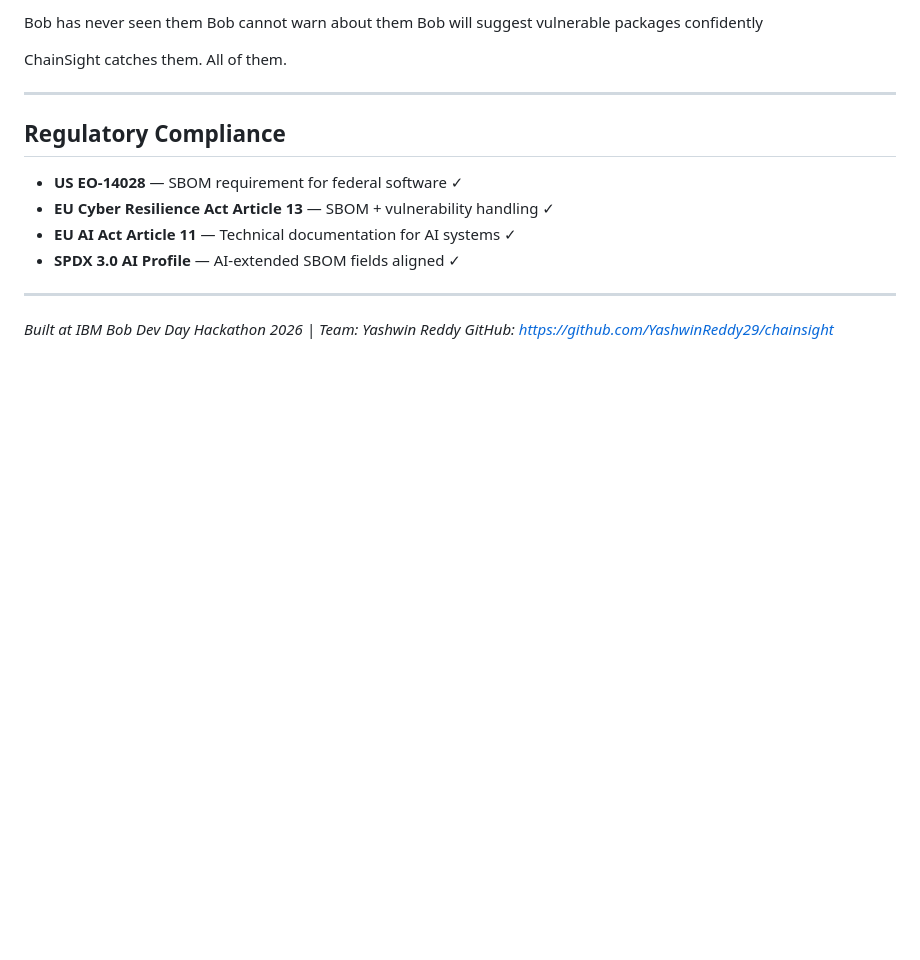
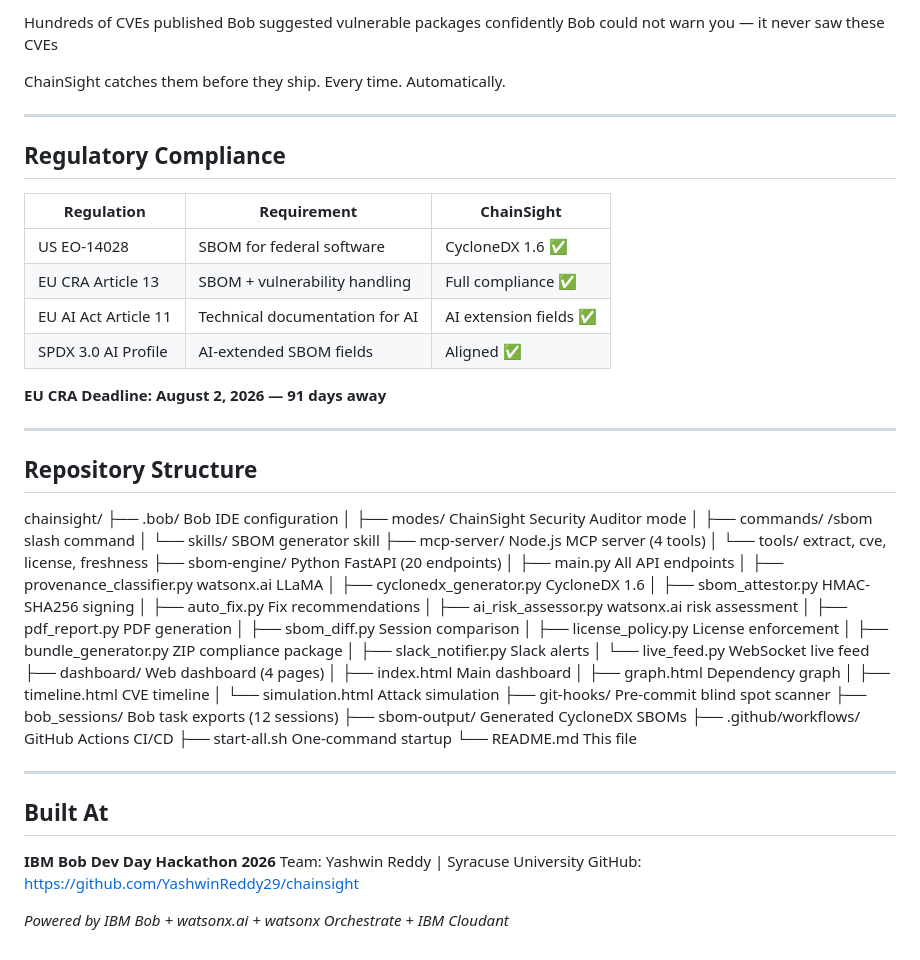
Before and after one commit to YashwinReddy29/chainsight, a Markdown page: README.md, the part around one of its changes. Drawn GitHub-style; blank space fills up the shorter version.

Commit message:
Final README — complete feature list and architecture

```diff
--- a/README.md
+++ b/README.md
@@ -165,20 +184,65 @@ CVEs published in those 548 days:
 
-Bob has never seen them
-Bob cannot warn about them
-Bob will suggest vulnerable packages confidently
+Hundreds of CVEs published
+Bob suggested vulnerable packages confidently
+Bob could not warn you — it never saw these CVEs
 
-ChainSight catches them. All of them.
+ChainSight catches them before they ship.
+Every time. Automatically.
 
 ---
 
 ## Regulatory Compliance
 
-- **US EO-14028** — SBOM requirement for federal software ✓
-- **EU Cyber Resilience Act Article 13** — SBOM + vulnerability handling ✓
-- **EU AI Act Article 11** — Technical documentation for AI systems ✓
-- **SPDX 3.0 AI Profile** — AI-extended SBOM fields aligned ✓
+| Regulation | Requirement | ChainSight |
+|-----------|-------------|------------|
+| US EO-14028 | SBOM for federal software | CycloneDX 1.6 ✅ |
+| EU CRA Article 13 | SBOM + vulnerability handling | Full compliance ✅ |
+| EU AI Act Article 11 | Technical documentation for AI | AI extension fields ✅ |
+| SPDX 3.0 AI Profile | AI-extended SBOM fields | Aligned ✅ |
+
+**EU CRA Deadline: August 2, 2026 — 91 days away**
 
 ---
 
-*Built at IBM Bob Dev Day Hackathon 2026 | Team: Yashwin Reddy*
-*GitHub: https://github.com/YashwinReddy29/chainsight*
+## Repository Structure
+chainsight/
+├── .bob/                    Bob IDE configuration
+│   ├── modes/               ChainSight Security Auditor mode
+│   ├── commands/            /sbom slash command
+│   └── skills/              SBOM generator skill
+├── mcp-server/              Node.js MCP server (4 tools)
+│   └── tools/               extract, cve, license, freshness
+├── sbom-engine/             Python FastAPI (20 endpoints)
+│   ├── main.py              All API endpoints
+│   ├── provenance_classifier.py   watsonx.ai LLaMA
+│   ├── cyclonedx_generator.py     CycloneDX 1.6
+│   ├── sbom_attestor.py           HMAC-SHA256 signing
+│   ├── auto_fix.py                Fix recommendations
+│   ├── ai_risk_assessor.py        watsonx.ai risk assessment
+│   ├── pdf_report.py              PDF generation
+│   ├── sbom_diff.py               Session comparison
+│   ├── license_policy.py          License enforcement
+│   ├── bundle_generator.py        ZIP compliance package
+│   ├── slack_notifier.py          Slack alerts
+│   └── live_feed.py               WebSocket live feed
+├── dashboard/               Web dashboard (4 pages)
+│   ├── index.html           Main dashboard
+│   ├── graph.html           Dependency graph
+│   ├── timeline.html        CVE timeline
+│   └── simulation.html      Attack simulation
+├── git-hooks/               Pre-commit blind spot scanner
+├── bob_sessions/            Bob task exports (12 sessions)
+├── sbom-output/             Generated CycloneDX SBOMs
+├── .github/workflows/       GitHub Actions CI/CD
+├── start-all.sh             One-command startup
+└── README.md                This file
+
+---
+
+## Built At
+
+**IBM Bob Dev Day Hackathon 2026**
+Team: Yashwin Reddy | Syracuse University
+GitHub: https://github.com/YashwinReddy29/chainsight
+
+*Powered by IBM Bob + watsonx.ai + watsonx Orchestrate + IBM Cloudant*
```
Also changed, not shown: other parts of README.md (+133 -114 lines).
